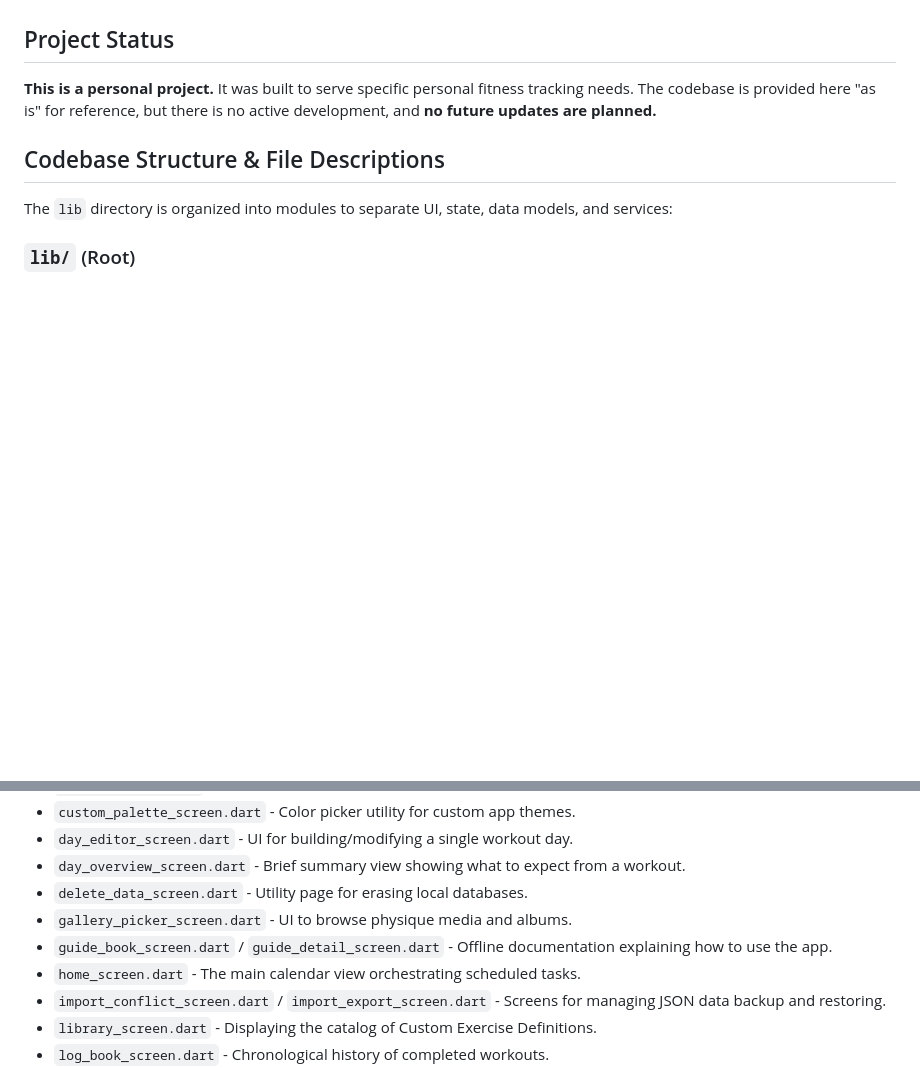
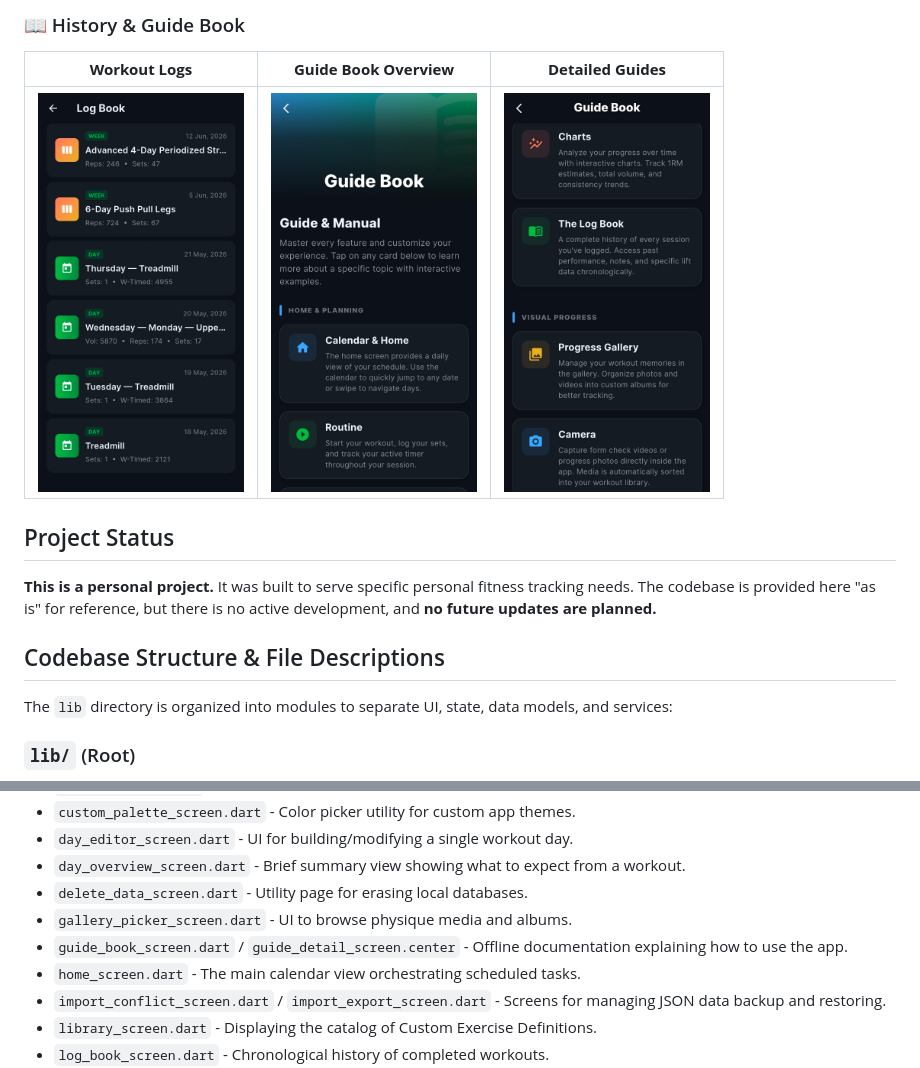
Before and after one commit to Gabriel-Halaweh/OpenGym, a Markdown page: README.md, 2 parts joined by grey strips. GitHub-like rendering; blank space fills up the shorter version.

Commit message:
Update README
Added a mission statement and expanded project showcase with images. Updated guide detail screen file name.

```diff
--- a/README.md
+++ b/README.md
@@ -4,3 +24,7 @@ OpenGym is a comprehensive fitness and workout tracking application built with F
+### 📖 History & Guide Book
+| **Workout Logs** | **Guide Book Overview** | **Detailed Guides** |
+| :---: | :---: | :---: |
+| <img src="Screenshots/LogBook.jpg" height="400" alt="Log Book" /> | <img src="Screenshots/GuideBook01.jpg" height="400" alt="Guide Book Home" /> | <img src="Screenshots/GuideBook02.jpg" height="400" alt="Guide Book Details" /> |
 
 ## Project Status
 
@@ -47,7 +71,7 @@ The visual pages and interfaces of the application.
 * `day_overview_screen.dart` - Brief summary view showing what to expect from a workout.
 * `delete_data_screen.dart` - Utility page for erasing local databases.
 * `gallery_picker_screen.dart` - UI to browse physique media and albums.
-* `guide_book_screen.dart` / `guide_detail_screen.dart` - Offline documentation explaining how to use the app.
+* `guide_book_screen.dart` / `guide_detail_screen.center` - Offline documentation explaining how to use the app.
 * `home_screen.dart` - The main calendar view orchestrating scheduled tasks.
 * `import_conflict_screen.dart` / `import_export_screen.dart` - Screens for managing JSON data backup and restoring.
 * `library_screen.dart` - Displaying the catalog of Custom Exercise Definitions.
```
Also changed, not shown: other parts of README.md (+20 -0 lines).
